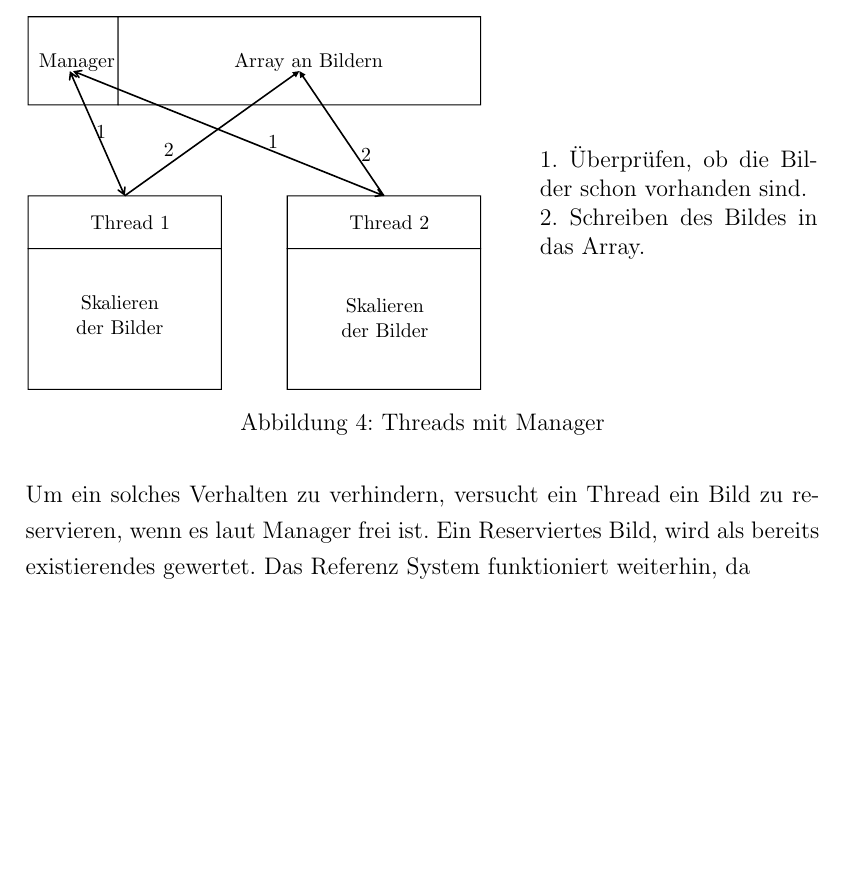
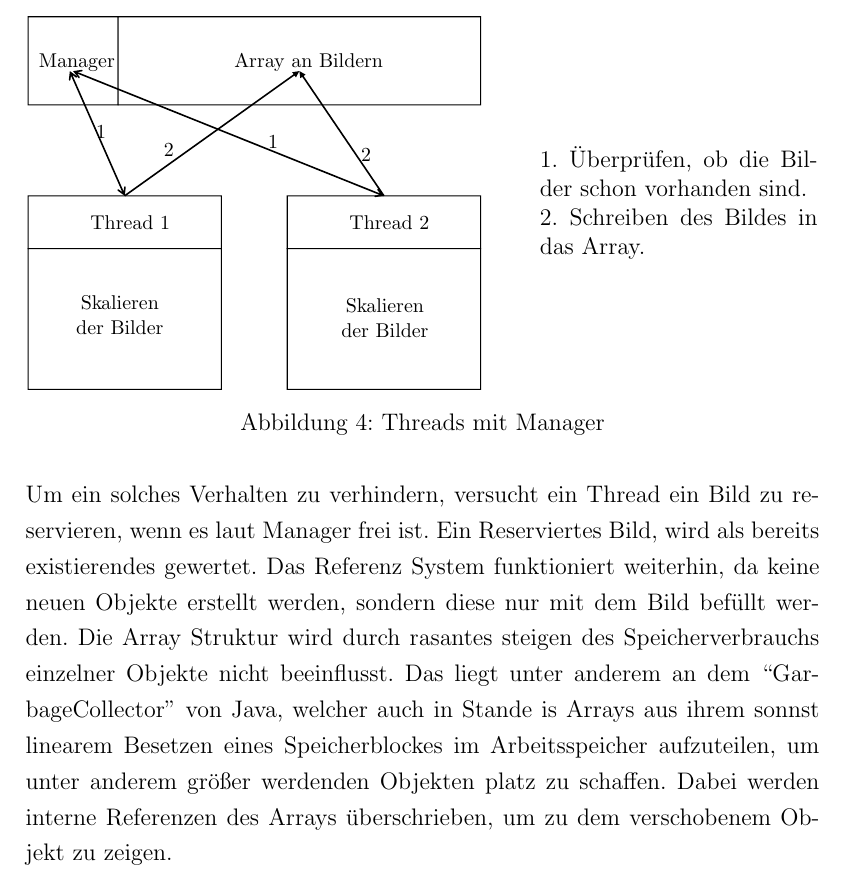
Before and after one commit to PhilippBleimund/Facharbeit_PictureMosiak, a LaTeX document (Latex-master/main.tex, which reads Latex-master/src/pictureMosaik.tex): part of page 8 of 8, cut so that both start at the same text, the shorter picture padded with empty space. Compiled offline with pdfLaTeX.

Commit message:
Management beibehalten der Pointer

```diff
--- a/Latex-master/src/pictureMosaik.tex
+++ b/Latex-master/src/pictureMosaik.tex
@@ -103,4 +103,4 @@ Ein Problem beinhaltet das System jedoch noch. Es könnte zu der Situation komme
     \caption[Thread und Manager]{Threads mit Manager}
 \end{figure}
 
-Um ein solches Verhalten zu verhindern, versucht ein Thread ein Bild zu reservieren, wenn es laut Manager frei ist. Ein Reserviertes Bild, wird als bereits existierendes gewertet. Das Referenz System funktioniert weiterhin, da
+Um ein solches Verhalten zu verhindern, versucht ein Thread ein Bild zu reservieren, wenn es laut Manager frei ist. Ein Reserviertes Bild, wird als bereits existierendes gewertet. Das Referenz System funktioniert weiterhin, da keine neuen Objekte erstellt werden, sondern diese nur mit dem Bild befüllt werden. Die Array Struktur wird durch rasantes steigen des Speicherverbrauchs einzelner Objekte nicht beeinflusst. Das liegt unter anderem an dem ``GarbageCollector'' von Java, welcher auch in Stande is Arrays aus ihrem sonnst linearem Besetzen eines Speicherblockes im Arbeitsspeicher aufzuteilen, um unter anderem größer werdenden Objekten platz zu schaffen. Dabei werden interne Referenzen des Arrays überschrieben, um zu dem verschobenem Objekt zu zeigen.
```
